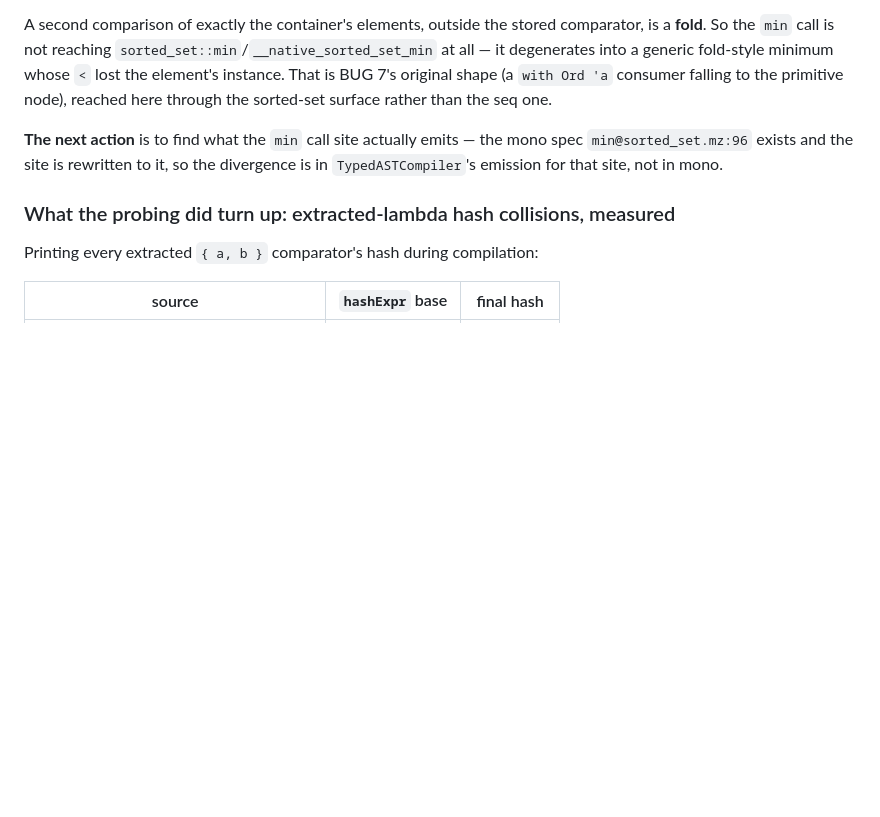
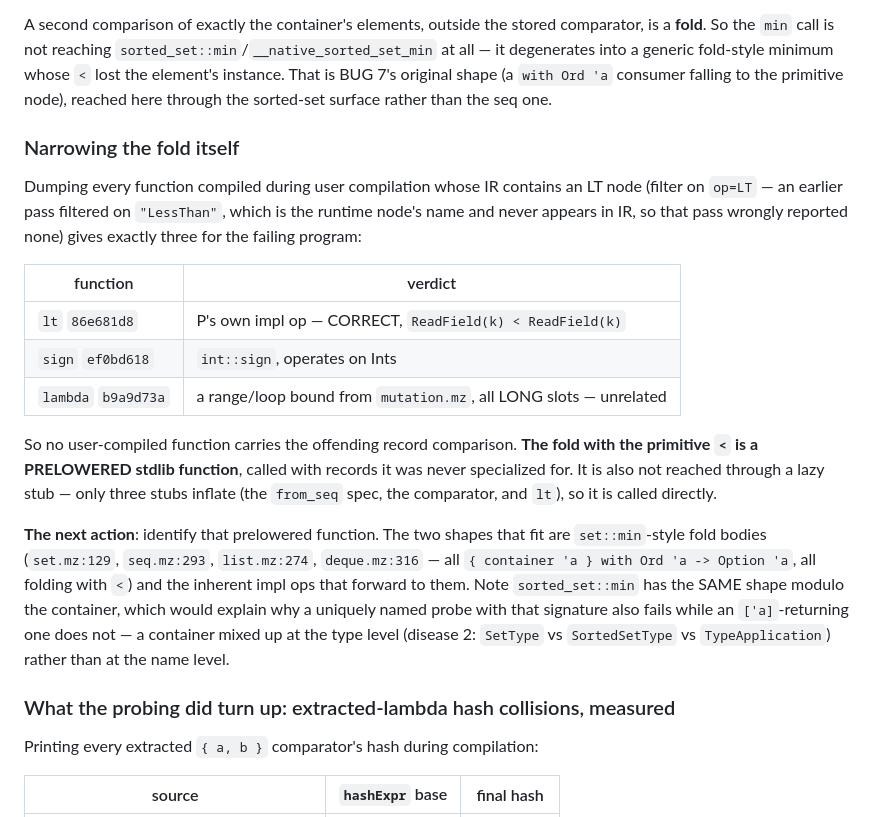
Before and after one commit to mezze-lang/mezze, a Markdown page: planned_features/known-bugs.md, the part around the change. GitHub-like rendering; blank space fills up the shorter version.

Commit message:
docs(BUG 7): the offending fold is a PRELOWERED stdlib body
Dumped every user-compiled function whose IR contains an LT node. Note the
filter has to be `op=LT` — an earlier pass filtered on "LessThan", which is the
runtime node's name and never appears in IR, so that pass wrongly reported none
and sent this down a wrong turn.

Exactly three for the failing program: P's own `lt` (correct — ReadField(k) <
ReadField(k)), `int::sign` (Ints), and a range/loop bound from mutation.mz with
all-LONG slots (unrelated). So no user-compiled function carries the offending
record comparison, and it is not reached through a lazy stub either — only three
stubs inflate. The fold with the primitive `<` is a PRELOWERED stdlib body,
called with records it was never specialized for.

Two shapes fit: the `{ container 'a } with Ord 'a -> Option 'a` fold bodies
(set.mz:129, seq.mz:293, list.mz:274, deque.mz:316) and the inherent impl ops
forwarding to them. sorted_set::min has the SAME shape modulo the container —
which would explain why a uniquely named probe with that signature also fails
while an ['a]-returning one does not. That points at a container confused at the
TYPE level (disease 2: SetType vs SortedSetType vs TypeApplication) rather than
at the name level, and makes this B.1's territory as much as C.4's.

Both gates green.

Co-Authored-By: Claude Opus 5 (1M context) <noreply@anthropic.com>
Claude-Session: https://claude.ai/code/session_01JGsH5AHZujxBwWJyC2Q7bf

```diff
--- a/planned_features/known-bugs.md
+++ b/planned_features/known-bugs.md
@@ -805,9 +805,33 @@ generic fold-style minimum whose `<` lost the element's instance. That is BUG
 7's original shape (a `with Ord 'a` consumer falling to the primitive node),
 reached here through the sorted-set surface rather than the seq one.
 
-**The next action** is to find what the `min` call site actually emits — the
-mono spec `min@sorted_set.mz:96` exists and the site is rewritten to it, so the
-divergence is in `TypedASTCompiler`'s emission for that site, not in mono.
+### Narrowing the fold itself
+
+Dumping every function compiled during user compilation whose IR contains an LT
+node (filter on `op=LT` — an earlier pass filtered on `"LessThan"`, which is the
+runtime node's name and never appears in IR, so that pass wrongly reported none)
+gives exactly three for the failing program:
+
+| function | verdict |
+|---|---|
+| `lt` `86e681d8` | P's own impl op — CORRECT, `ReadField(k) < ReadField(k)` |
+| `sign` `ef0bd618` | `int::sign`, operates on Ints |
+| `lambda` `b9a9d73a` | a range/loop bound from `mutation.mz`, all LONG slots — unrelated |
+
+So no user-compiled function carries the offending record comparison. **The fold
+with the primitive `<` is a PRELOWERED stdlib function**, called with records it
+was never specialized for. It is also not reached through a lazy stub — only
+three stubs inflate (the `from_seq` spec, the comparator, and `lt`), so it is
+called directly.
+
+**The next action**: identify that prelowered function. The two shapes that fit
+are `set::min`-style fold bodies (`set.mz:129`, `seq.mz:293`, `list.mz:274`,
+`deque.mz:316` — all `{ container 'a } with Ord 'a -> Option 'a`, all folding
+with `<`) and the inherent impl ops that forward to them. Note `sorted_set::min`
+has the SAME shape modulo the container, which would explain why a uniquely
+named probe with that signature also fails while an `['a]`-returning one does
+not — a container mixed up at the type level (disease 2: `SetType` vs
+`SortedSetType` vs `TypeApplication`) rather than at the name level.
 
 ### What the probing did turn up: extracted-lambda hash collisions, measured
 
```
